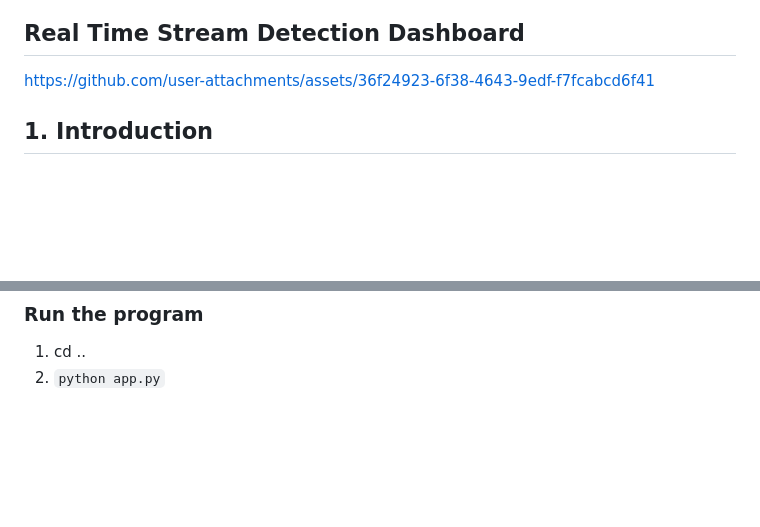
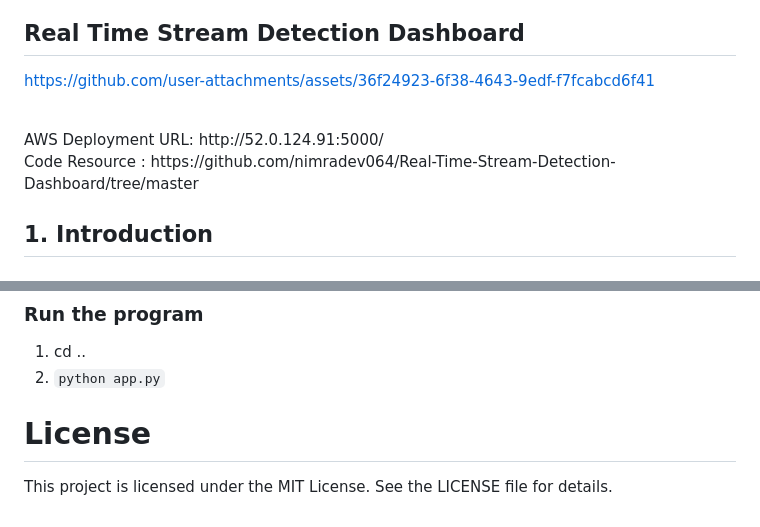
Before and after one commit to nimradev064/Real-Time-Stream-Detection-Dashboard, a Markdown page: README.md, 2 parts joined by grey strips. Rendered like a GitHub page; blank space fills up the shorter version.

```diff
--- a/README.md
+++ b/README.md
@@ -1,6 +1,10 @@
 ## Real Time Stream Detection Dashboard
 
 https://github.com/user-attachments/assets/36f24923-6f38-4643-9edf-f7fcabcd6f41
+
+<br>
+AWS Deployment URL: http://52.0.124.91:5000/ <br>
+Code Resource : https://github.com/nimradev064/Real-Time-Stream-Detection-Dashboard/tree/master
 
 ## 1. Introduction
 ### Project Overview:
@@ -184,3 +188,11 @@ providing immediate insights into the monitored area.
 ### Run the program
 1. cd ..
 2. `python app.py`
+
+# License
+
+This project is licensed under the MIT License. See the LICENSE file for details.
+
+<!-- MARKDOWN LINKS & IMAGES -->
+
+[Python]: https://img.shields.io/badge/Python-3776AB?style=for-the-badge&logo=python&logoColor=white
```
